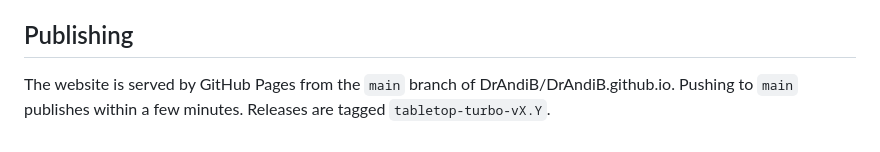
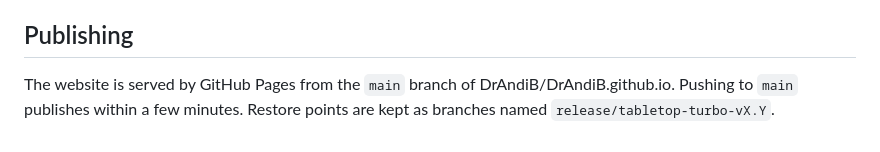
Before and after one commit to DrAndiB/TabletopTurbo, a Markdown page: _dev/README.md, the part around the change. Rendered like a GitHub page.

Commit message:
Tabletop Turbo dev notes: restore points are release branches
Co-Authored-By: Claude Opus 5.5 <noreply@anthropic.com>
Claude-Session: https://claude.ai/code/session_01TDhf42jE8aSamNvxcAs79L

```diff
--- a/_dev/README.md
+++ b/_dev/README.md
@@ -80,4 +80,4 @@ Run from `_dev/tools/` with the local server running.
 ## Publishing
 
 The website is served by GitHub Pages from the `main` branch of DrAndiB/DrAndiB.github.io.
-Pushing to `main` publishes within a few minutes. Releases are tagged `tabletop-turbo-vX.Y`.
+Pushing to `main` publishes within a few minutes. Restore points are kept as branches named `release/tabletop-turbo-vX.Y`.
```
